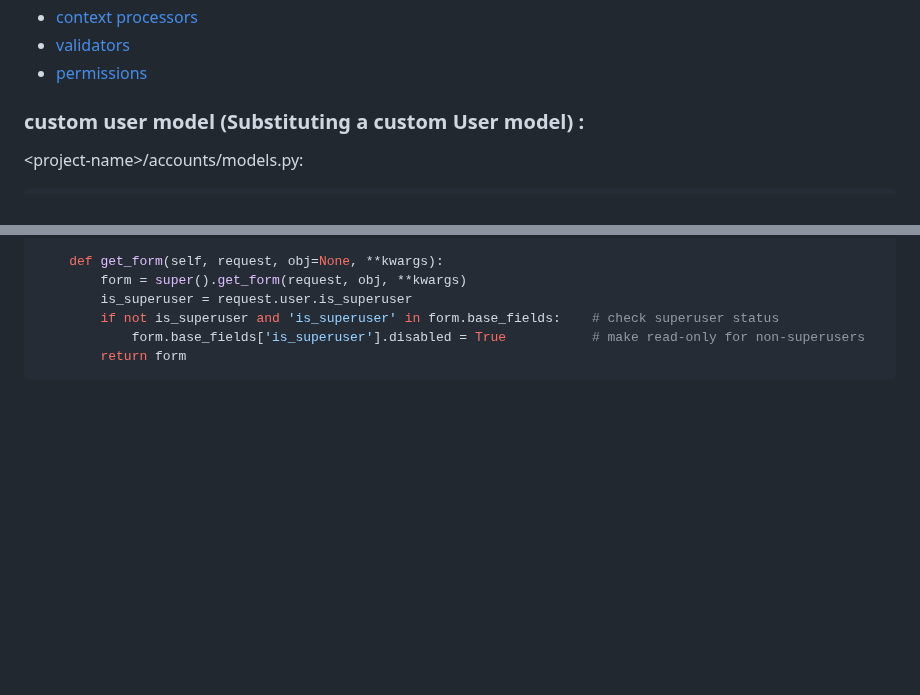
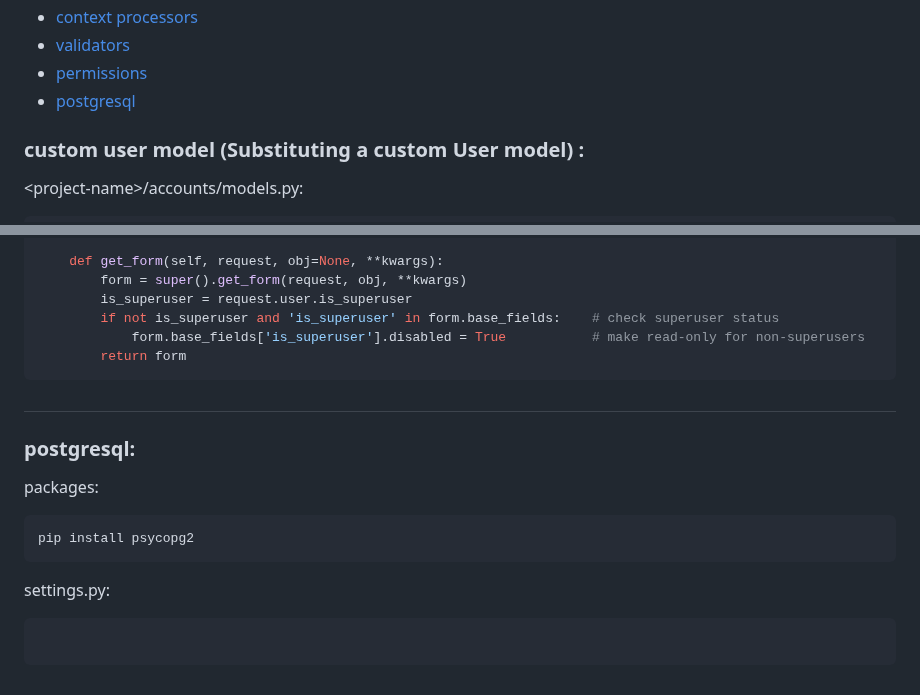
Before and after one commit to mahdi-marjani/django-cheatsheet, a Markdown page: 3-django-shop.md, 2 parts joined by grey strips. GitHub-like rendering; blank space fills up the shorter version.

````diff
--- a/3-django-shop.md
+++ b/3-django-shop.md
@@ -22,6 +22,7 @@
 - [context processors](#context-processors)
 - [validators](#validators)
 - [permissions](#permissions)
+- [postgresql](#postgresql)
 
 
 
@@ -1041,3 +1042,12 @@ class UserAdmin(BaseUserAdmin):
         return form
 ```
 #
+### postgresql:
+packages:
+```bash
+pip install psycopg2
+```
+settings.py:
+```python
+
+```
````
